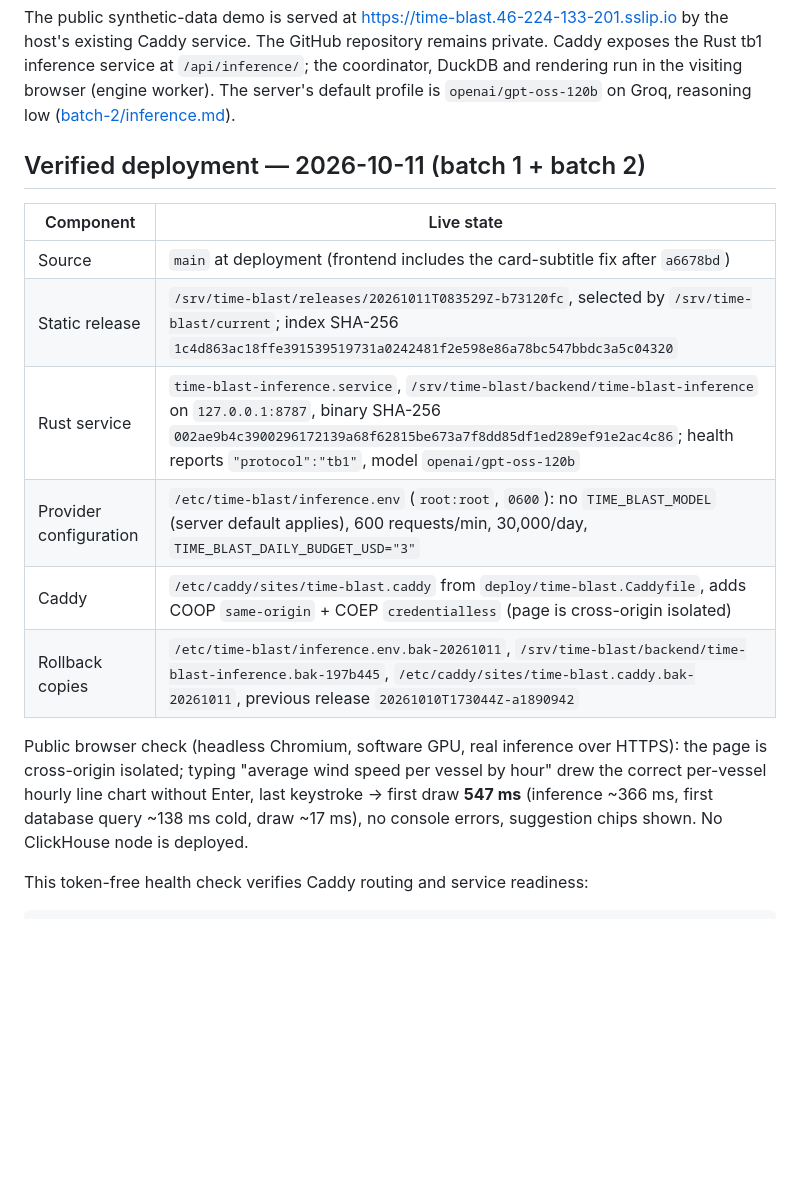
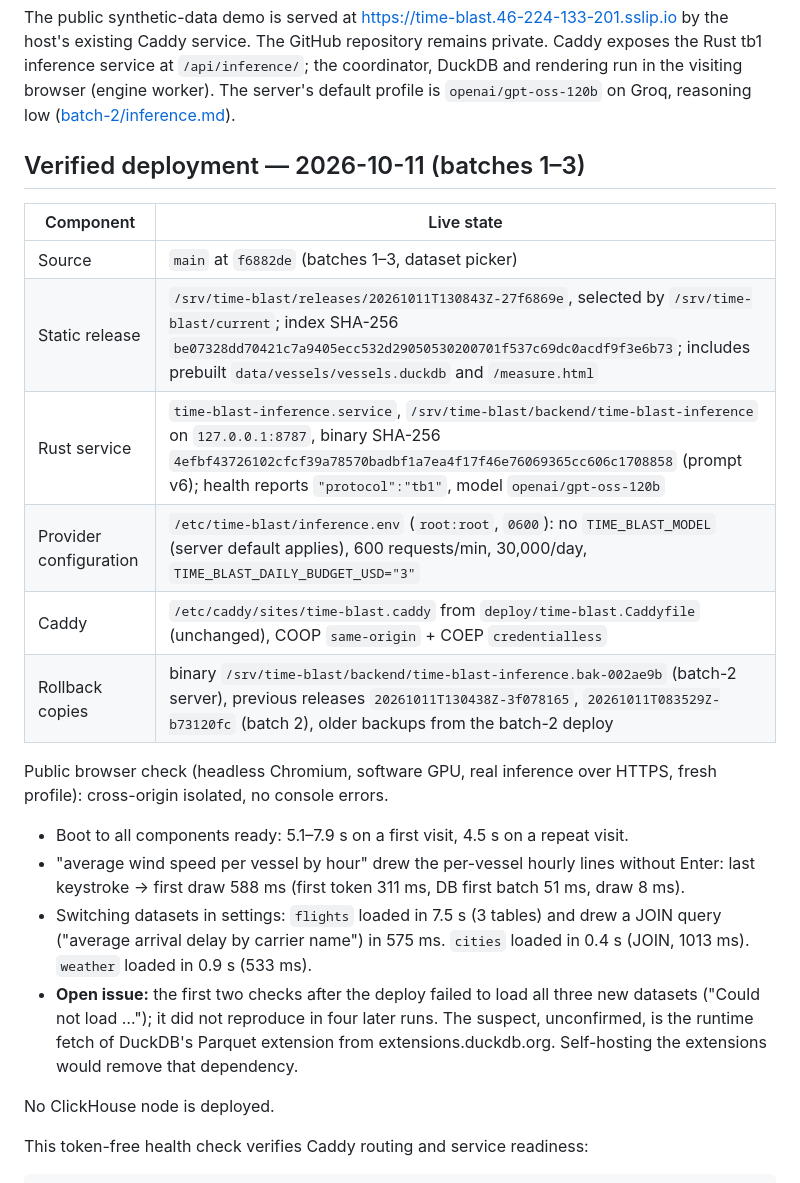
Before and after one commit to comino/time-blast, a Markdown page: deploy/README.md, the part around the change. Drawn GitHub-style; blank space fills up the shorter version.

Commit message:
Deploy batches 1–3: release 20261011T130843Z-27f6869e, server 4efbf437 (prompt v6)
Public check over HTTPS: four datasets load and answer with real inference
(533–1013 ms last keystroke → first draw); one unexplained dataset-load
failure right after the deploy is recorded as an open issue.

Co-Authored-By: Claude Opus 5.5 <noreply@anthropic.com>

```diff
--- a/deploy/README.md
+++ b/deploy/README.md
@@ -7,21 +7,31 @@ The GitHub repository remains private. Caddy exposes the Rust tb1 inference serv
 (engine worker). The server's default profile is `openai/gpt-oss-120b` on Groq, reasoning low
 ([batch-2/inference.md](../docs/batch-2/inference.md)).
 
-## Verified deployment — 2026-10-11 (batch 1 + batch 2)
+## Verified deployment — 2026-10-11 (batches 1–3)
 
 | Component | Live state |
 | --- | --- |
-| Source | `main` at deployment (frontend includes the card-subtitle fix after `a6678bd`) |
-| Static release | `/srv/time-blast/releases/20261011T083529Z-b73120fc`, selected by `/srv/time-blast/current`; index SHA-256 `1c4d863ac18ffe391539519731a0242481f2e598e86a78bc547bbdc3a5c04320` |
-| Rust service | `time-blast-inference.service`, `/srv/time-blast/backend/time-blast-inference` on `127.0.0.1:8787`, binary SHA-256 `002ae9b4c3900296172139a68f62815be673a7f8dd85df1ed289ef91e2ac4c86`; health reports `"protocol":"tb1"`, model `openai/gpt-oss-120b` |
+| Source | `main` at `f6882de` (batches 1–3, dataset picker) |
+| Static release | `/srv/time-blast/releases/20261011T130843Z-27f6869e`, selected by `/srv/time-blast/current`; index SHA-256 `be07328dd70421c7a9405ecc532d29050530200701f537c69dc0acdf9f3e6b73`; includes prebuilt `data/vessels/vessels.duckdb` and `/measure.html` |
+| Rust service | `time-blast-inference.service`, `/srv/time-blast/backend/time-blast-inference` on `127.0.0.1:8787`, binary SHA-256 `4efbf43726102cfcf39a78570badbf1a7ea4f17f46e76069365cc606c1708858` (prompt v6); health reports `"protocol":"tb1"`, model `openai/gpt-oss-120b` |
 | Provider configuration | `/etc/time-blast/inference.env` (`root:root`, `0600`): no `TIME_BLAST_MODEL` (server default applies), 600 requests/min, 30,000/day, `TIME_BLAST_DAILY_BUDGET_USD="3"` |
-| Caddy | `/etc/caddy/sites/time-blast.caddy` from `deploy/time-blast.Caddyfile`, adds COOP `same-origin` + COEP `credentialless` (page is cross-origin isolated) |
-| Rollback copies | `/etc/time-blast/inference.env.bak-20261011`, `/srv/time-blast/backend/time-blast-inference.bak-197b445`, `/etc/caddy/sites/time-blast.caddy.bak-20261011`, previous release `20261010T173044Z-a1890942` |
+| Caddy | `/etc/caddy/sites/time-blast.caddy` from `deploy/time-blast.Caddyfile` (unchanged), COOP `same-origin` + COEP `credentialless` |
+| Rollback copies | binary `/srv/time-blast/backend/time-blast-inference.bak-002ae9b` (batch-2 server), previous releases `20261011T130438Z-3f078165`, `20261011T083529Z-b73120fc` (batch 2), older backups from the batch-2 deploy |
 
-Public browser check (headless Chromium, software GPU, real inference over HTTPS): the page is
-cross-origin isolated; typing "average wind speed per vessel by hour" drew the correct per-vessel
-hourly line chart without Enter, last keystroke → first draw **547 ms** (inference ~366 ms,
-first database query ~138 ms cold, draw ~17 ms), no console errors, suggestion chips shown.
+Public browser check (headless Chromium, software GPU, real inference over HTTPS, fresh profile):
+cross-origin isolated, no console errors.
+
+- Boot to all components ready: 5.1–7.9 s on a first visit, 4.5 s on a repeat visit.
+- "average wind speed per vessel by hour" drew the per-vessel hourly lines without Enter: last
+  keystroke → first draw 588 ms (first token 311 ms, DB first batch 51 ms, draw 8 ms).
+- Switching datasets in settings: `flights` loaded in 7.5 s (3 tables) and drew a JOIN query
+  ("average arrival delay by carrier name") in 575 ms. `cities` loaded in 0.4 s (JOIN, 1013 ms).
+  `weather` loaded in 0.9 s (533 ms).
+- **Open issue:** the first two checks after the deploy failed to load all three new datasets
+  ("Could not load …"); it did not reproduce in four later runs. The suspect, unconfirmed, is the
+  runtime fetch of DuckDB's Parquet extension from extensions.duckdb.org. Self-hosting the
+  extensions would remove that dependency.
+
 No ClickHouse node is deployed.
 
 This token-free health check verifies Caddy routing and service readiness:
```
Also changed, not shown: docs/status.md (+10 -6 lines).
